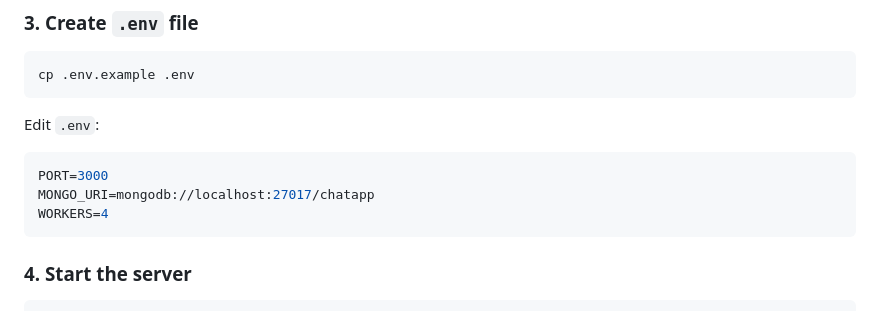
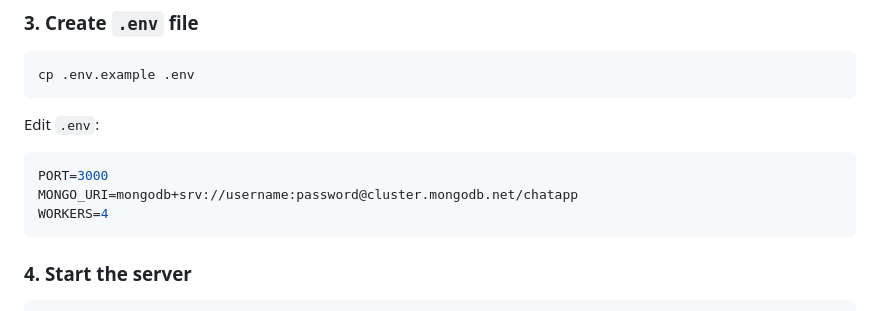
Before and after one commit to roshanjha13/chat_application, a Markdown page: README.md, the part around the change. Drawn GitHub-style.

````diff
--- a/README.md
+++ b/README.md
@@ -86,7 +86,7 @@ cp .env.example .env
 Edit `.env`:
 ```env
 PORT=3000
-MONGO_URI=mongodb://localhost:27017/chatapp
+MONGO_URI=mongodb+srv://username:password@cluster.mongodb.net/chatapp
 WORKERS=4
 ```
 
````
